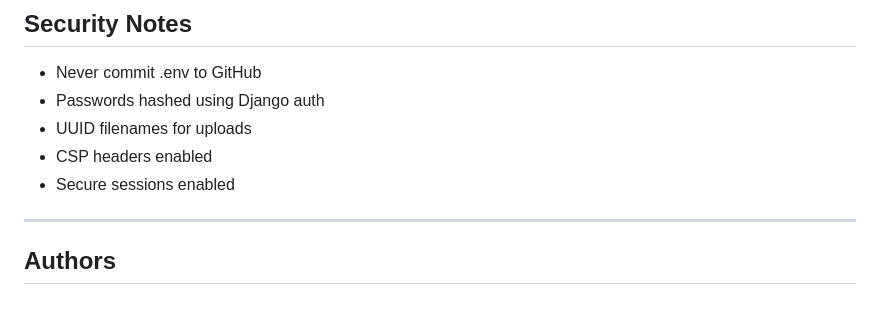
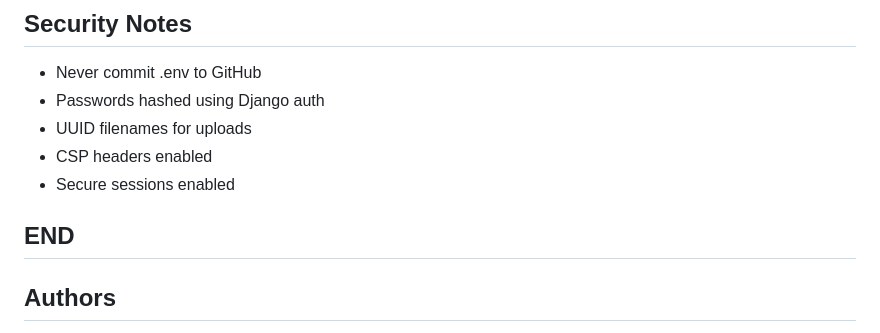
Before and after one commit to iqbal-labqi/secure-task-management-system, a Markdown page: README.md, the part around the change. Drawn GitHub-style; blank space fills up the shorter version.

Commit message:
update readme
For easier read guides

```diff
--- a/README.md
+++ b/README.md
@@ -224,6 +224,7 @@ Production must use:
 - CSP headers enabled
 - Secure sessions enabled
 
+END
 ---
 
 ## Authors
```
